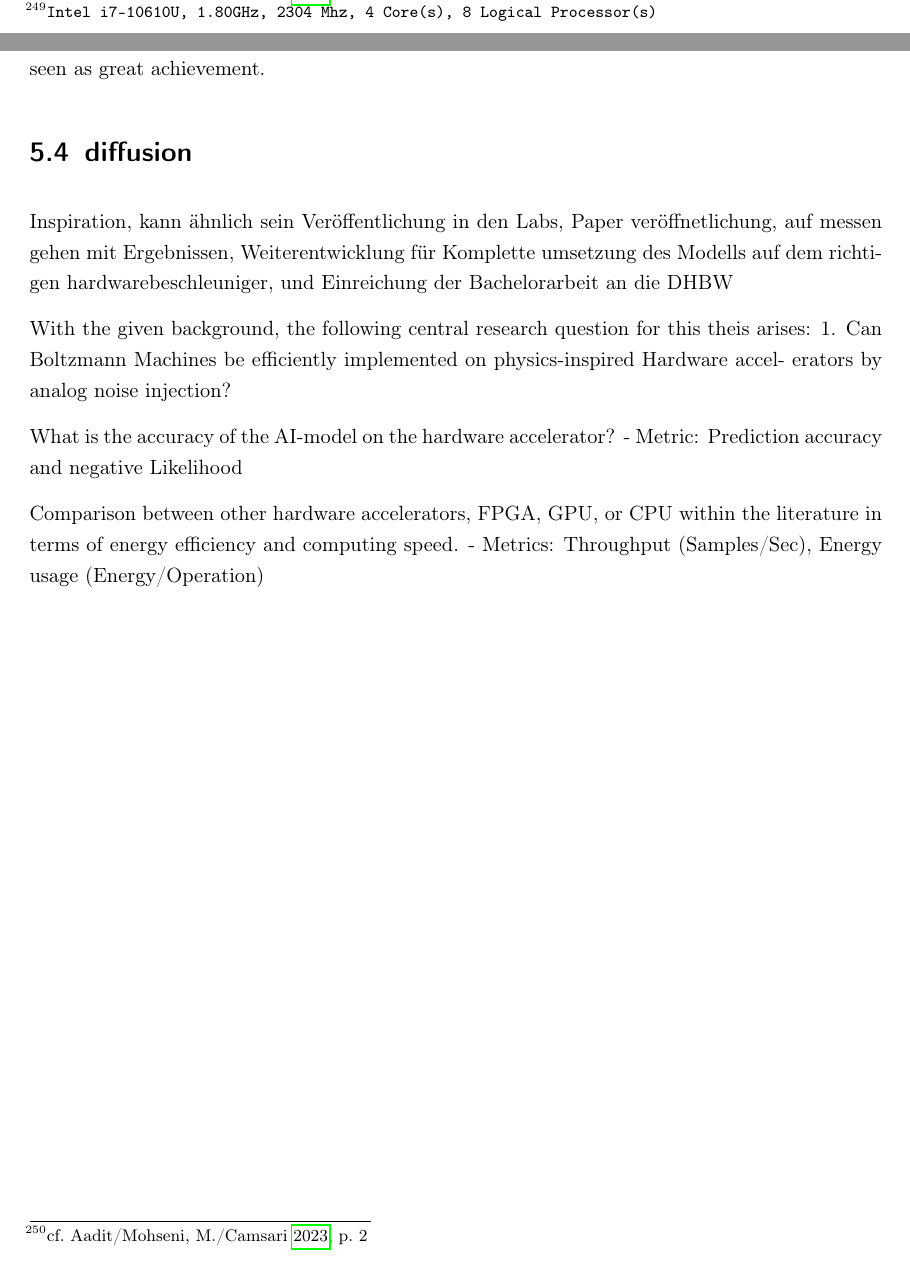
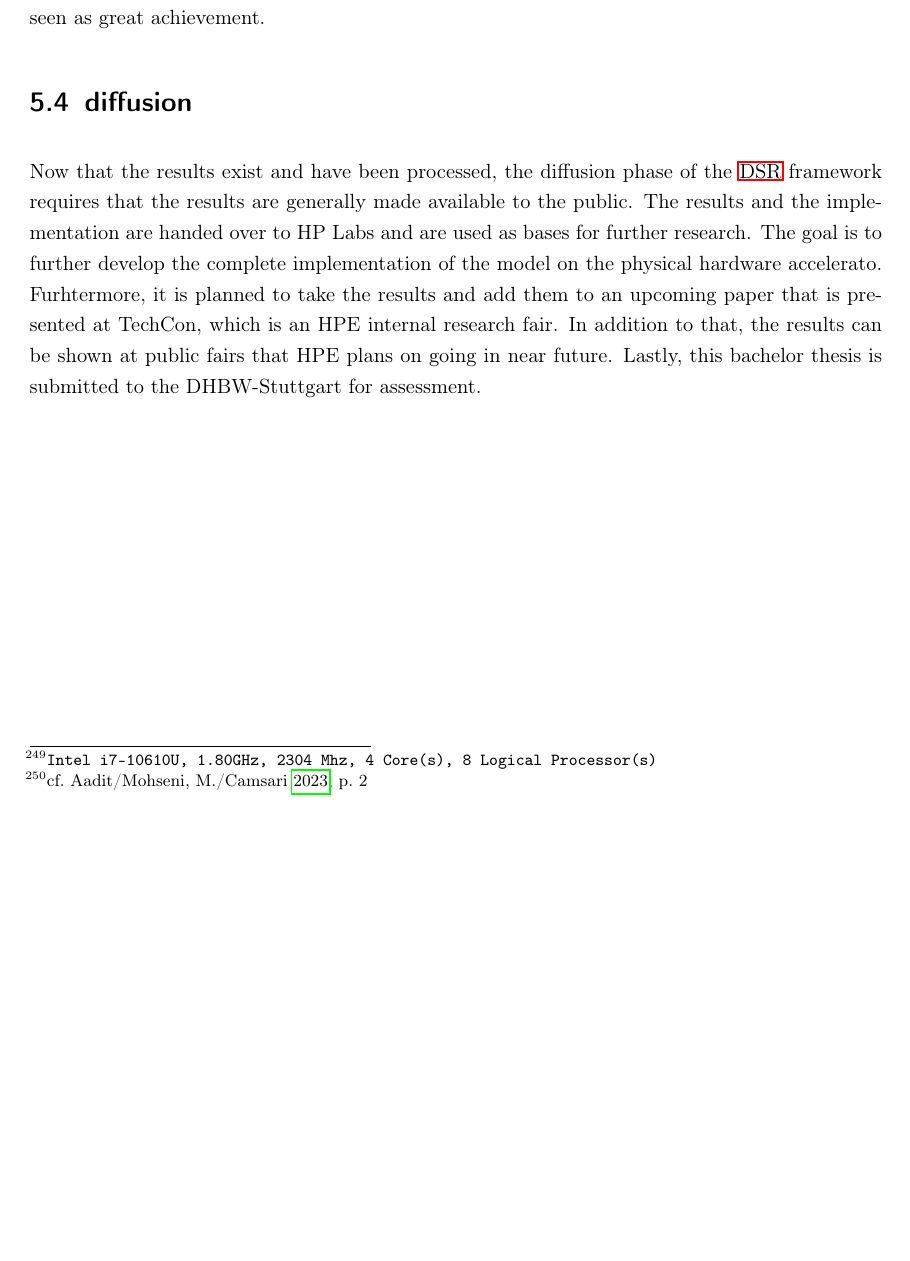
Before and after one commit to Tzimon/Bachelorarbeit, a LaTeX thesis (latex-vorlage.tex, which reads includes/05_Diffusion und Ergebnisdiskussion.tex): two parts of pages 68 and 69 of 88 before the commit and part of page 69 of 88 after it, the two joined at a grey line, cut so that both start at the same text, the shorter picture padded with empty space. Compiled offline with pdfLaTeX.

Commit message:
Diffusion added

```diff
--- a/includes/05_Diffusion und Ergebnisdiskussion.tex
+++ b/includes/05_Diffusion und Ergebnisdiskussion.tex
@@ -102,18 +106,12 @@ Since the aim is to achive new application for more sustainable AI models on thi
 this can be seen as great achievement.
 
 \section{diffusion}
-Inspiration, kann ähnlich sein
-Veröffentlichung in den Labs, Paper veröffnetlichung, auf messen gehen mit Ergebnissen,
-Weiterentwicklung für Komplette umsetzung des Modells auf dem richtigen hardwarebeschleuniger,
-und Einreichung der Bachelorarbeit an die DHBW
-
-With the given background, the following central research question for this theis arises:
-1. Can Boltzmann Machines be efficiently implemented on physics-inspired Hardware accel-
-erators by analog noise injection?
-
- What is the accuracy of the AI-model on the hardware accelerator?
-- Metric: Prediction accuracy and negative Likelihood
-
- Comparison between other hardware accelerators, FPGA, GPU, or CPU within the
-literature in terms of energy efficiency and computing speed.
-- Metrics: Throughput (Samples/Sec), Energy usage (Energy/Operation)
+Now that the results exist and have been processed, the diffusion phase of the \ac{DSR} framework
+requires that the results are generally made available to the public.
+The results and the implementation are handed over to HP Labs and are used as
+bases for further research.
+The goal is to further develop the complete implementation of the model on the physical hardware accelerato.
+Furhtermore, it is planned to take the results and add them to an upcoming paper that is presented
+at TechCon, which is an HPE internal research fair.
+In addition to that, the results can be shown at public fairs that HPE plans on going in near future.
+Lastly, this bachelor thesis is submitted to the DHBW-Stuttgart for assessment.
```
Also changed, not shown: graphics/Comparison_throughput_energy.jpg (added), includes/05_Diffusion und Ergebnisdiskussion.tex (8 more changed lines).
